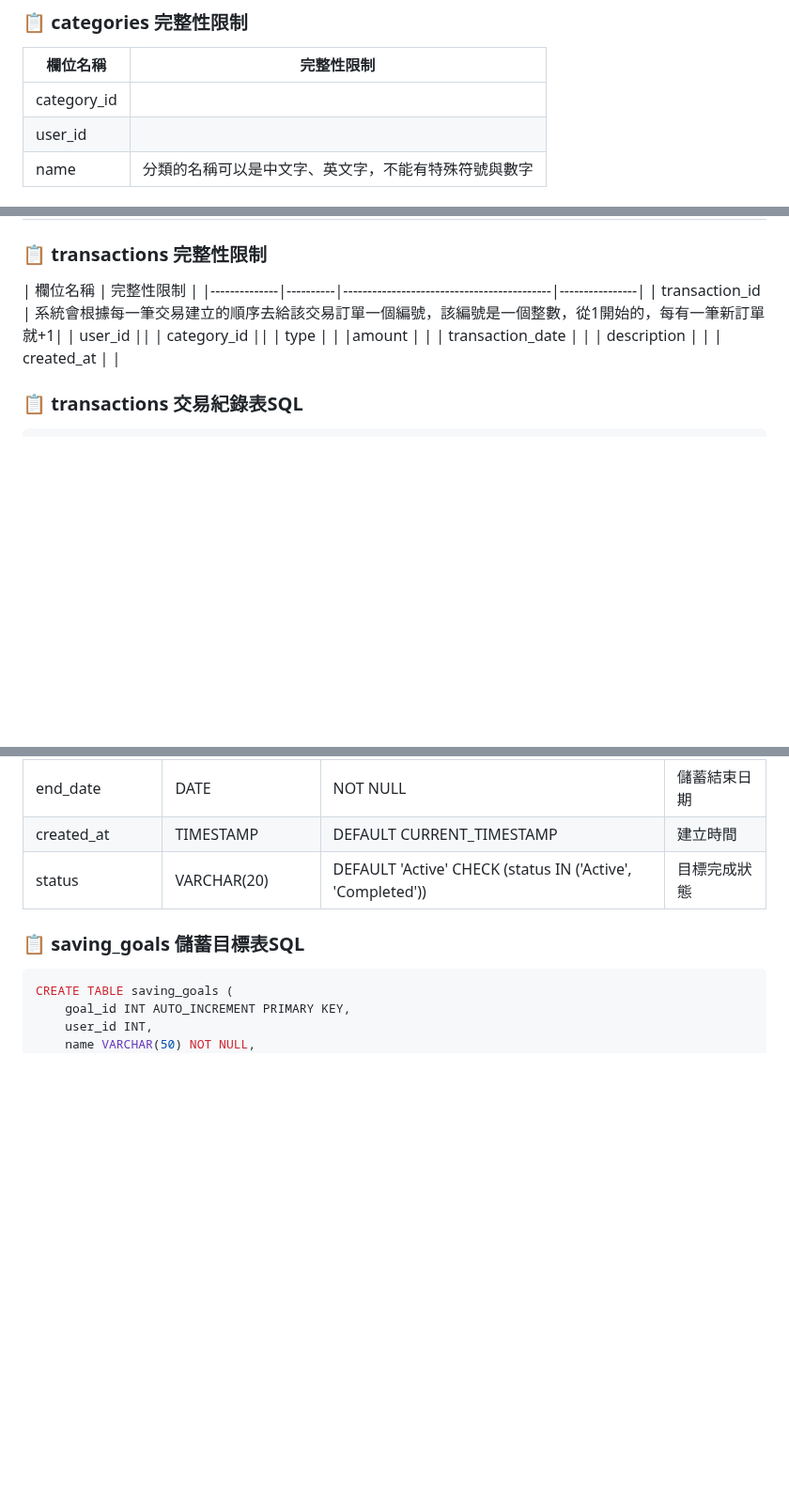
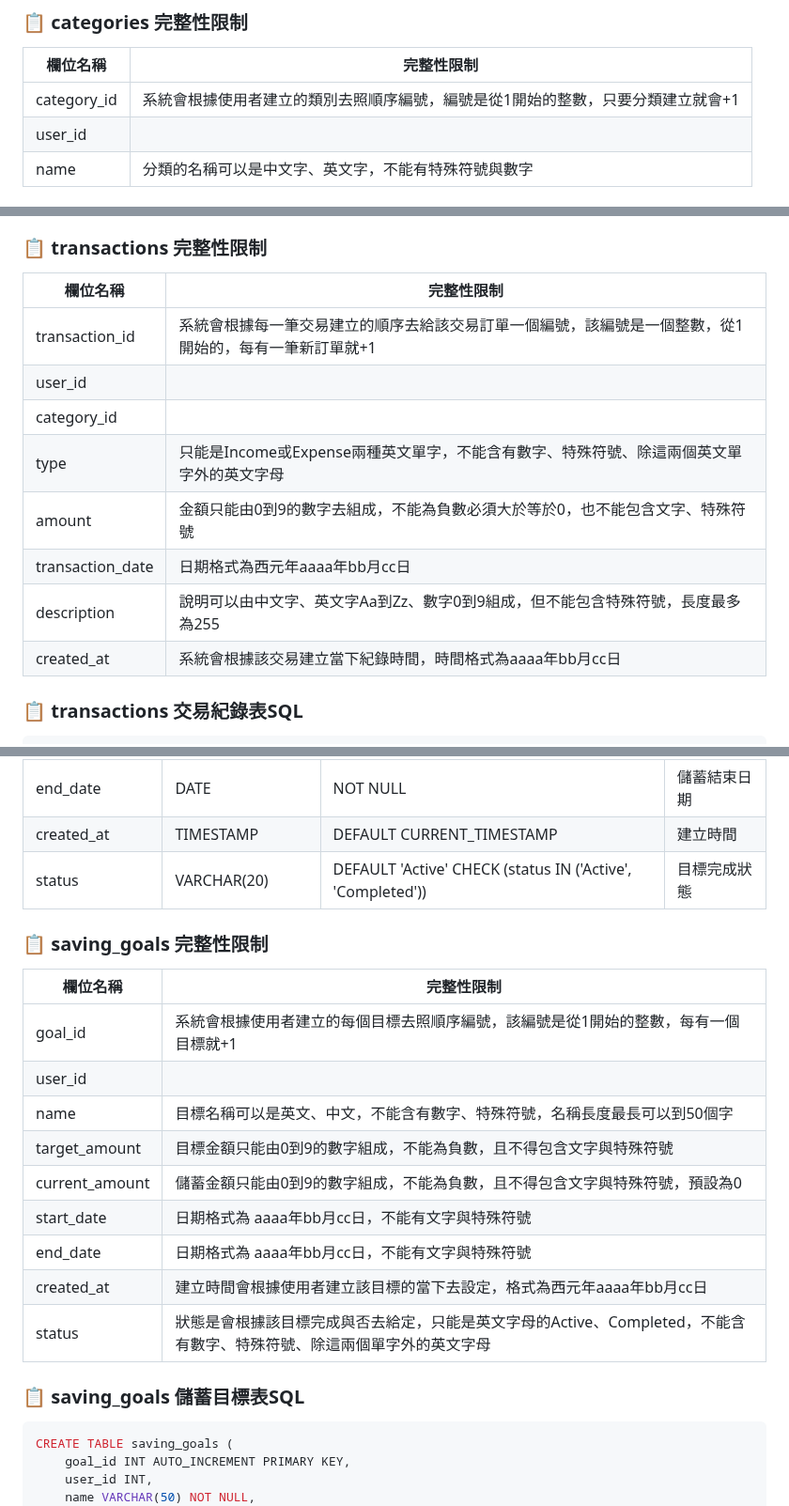
Before and after one commit to joshu0601/Database-G04, a Markdown page: README.md, 3 parts joined by grey strips. Shown at 94% size. Drawn GitHub-style; blank space fills up the shorter version.

````diff
--- a/README.md
+++ b/README.md
@@ -90,7 +90,7 @@ INSERT INTO users (user_account, user_password, name, total_assets) VALUES
 
 | 欄位名稱   | 完整性限制                                                        |
 |------------|----------------------------------------------------------------|
-| category_id|     |
+| category_id|  系統會根據使用者建立的類別去照順序編號，編號是從1開始的整數，只要分類建立就會+1|
 | user_id    |     |
 | name       | 分類的名稱可以是中文字、英文字，不能有特殊符號與數字   |
 
@@ -130,15 +130,15 @@ INSERT INTO categories (user_id, name) VALUES
 ### 📋 transactions 完整性限制
 
 | 欄位名稱     | 完整性限制                                                              |
-|--------------|----------|-------------------------------------------|----------------|
+|--------------|----------------------------------------------------------------------|
 | transaction_id | 系統會根據每一筆交易建立的順序去給該交易訂單一個編號，該編號是一個整數，從1開始的，每有一筆新訂單就+1|
 | user_id      ||
 | category_id  ||
-| type         |  |
-|amount        | |
-| transaction_date |  |
-| description   |  |
-| created_at   | |
+| type         |只能是Income或Expense兩種英文單字，不能含有數字、特殊符號、除這兩個英文單字外的英文字母|
+|amount        |金額只能由0到9的數字去組成，不能為負數必須大於等於0，也不能包含文字、特殊符號|
+| transaction_date |日期格式為西元年aaaa年bb月cc日|
+| description   |說明可以由中文字、英文字Aa到Zz、數字0到9組成，但不能包含特殊符號，長度最多為255|
+| created_at   |系統會根據該交易建立當下紀錄時間，時間格式為aaaa年bb月cc日|
 
 ### 📋 transactions 交易紀錄表SQL
 ```sql
@@ -232,6 +232,20 @@ INSERT INTO budgets (user_id, category_id, year, month, budget_limit) VALUES
 | created_at     | TIMESTAMP| DEFAULT CURRENT_TIMESTAMP               | 建立時間         |
 | status     | VARCHAR(20)| DEFAULT 'Active' CHECK (status IN ('Active', 'Completed')) | 目標完成狀態|
 
+### 📋 saving_goals 完整性限制
+
+| 欄位名稱       | 完整性限制                                                             |
+|----------------|----------------------------------------------------------------------|
+| goal_id        | 系統會根據使用者建立的每個目標去照順序編號，該編號是從1開始的整數，每有一個目標就+1 |
+| user_id        |         |
+| name           | 目標名稱可以是英文、中文，不能含有數字、特殊符號，名稱長度最長可以到50個字|
+| target_amount  | 目標金額只能由0到9的數字組成，不能為負數，且不得包含文字與特殊符號|
+| current_amount | 儲蓄金額只能由0到9的數字組成，不能為負數，且不得包含文字與特殊符號，預設為0|
+| start_date     | 日期格式為 aaaa年bb月cc日，不能有文字與特殊符號|
+| end_date       | 日期格式為 aaaa年bb月cc日，不能有文字與特殊符號  |
+| created_at     | 建立時間會根據使用者建立該目標的當下去設定，格式為西元年aaaa年bb月cc日|
+| status         | 狀態是會根據該目標完成與否去給定，只能是英文字母的Active、Completed，不能含有數字、特殊符號、除這兩個單字外的英文字母|
+
 ### 📋 saving_goals 儲蓄目標表SQL
 ```sql
 CREATE TABLE saving_goals (
````
